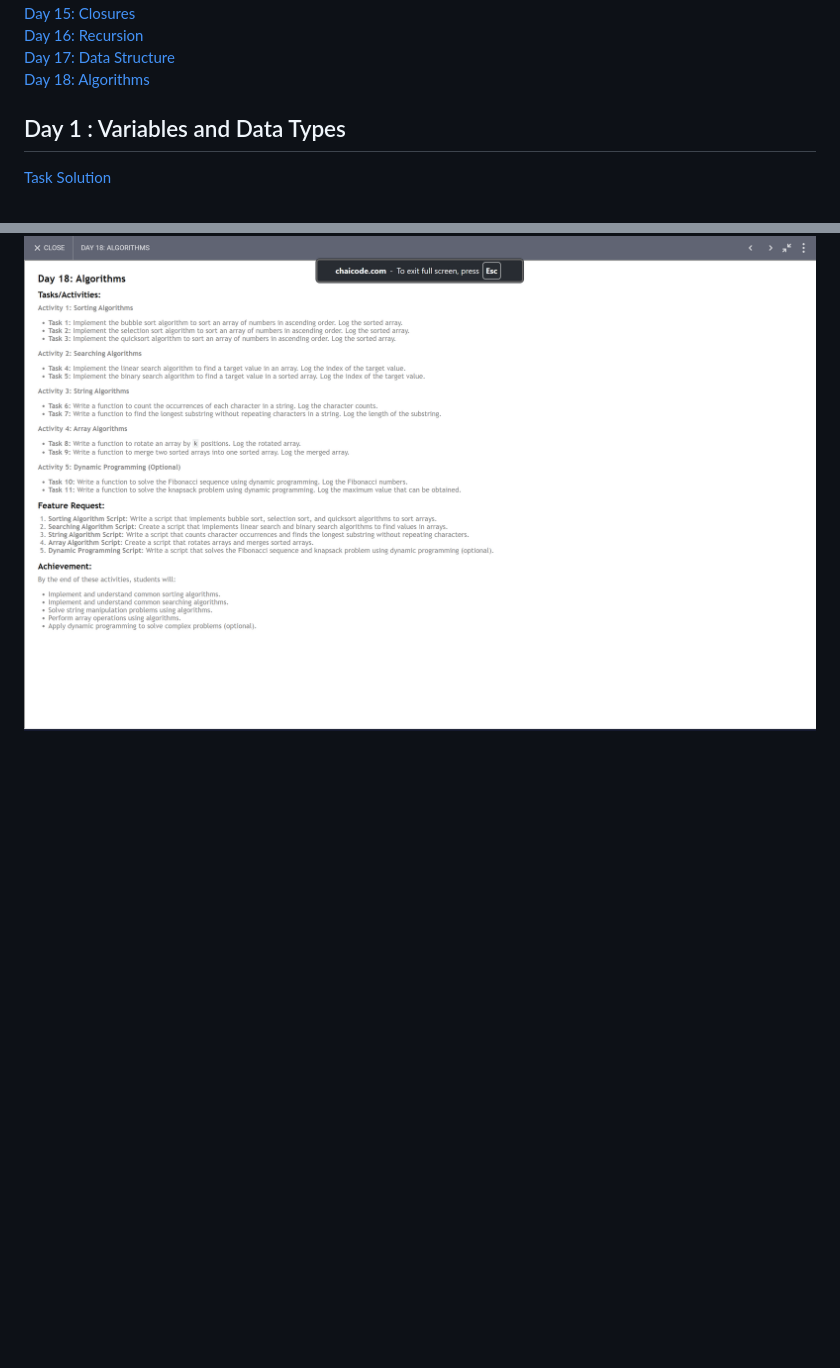
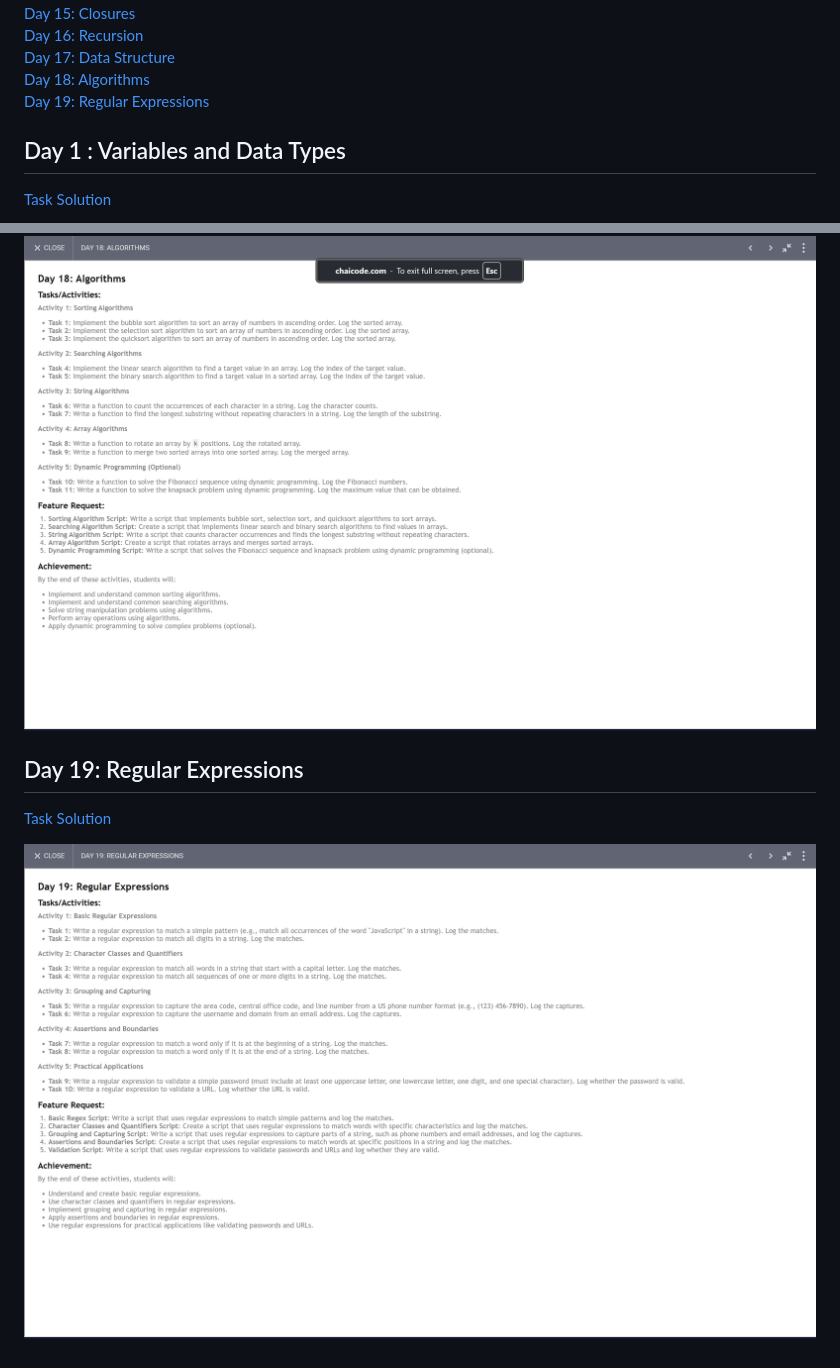
Before and after one commit to skp3214/Programming-With-JavaScript, a Markdown page: readme.md, 2 parts joined by grey strips. Rendered like a GitHub page; pictures changed too: image-18.png (added); blank space fills up the shorter version.

```diff
--- a/readme.md
+++ b/readme.md
@@ -17,6 +17,7 @@
 [Day 16: Recursion](#day-15-closures)<br>
 [Day 17: Data Structure](#day-17-data-structures)<br>
 [Day 18: Algorithms](#day-18-algorithms)<br>
+[Day 19: Regular Expressions](#day-19-regular-expressions)<br>
 
 
 ## Day 1 : Variables and Data Types
@@ -125 +127,6 @@
 ![alt text](image-17.png)
+
+## Day 19: Regular Expressions
+[Task Solution](/30DayChallange/Day19.js)<br>
+
+![alt text](image-18.png)
```
Also changed, not shown: other parts of readme.md (+1 -0 lines), 1 other file.
